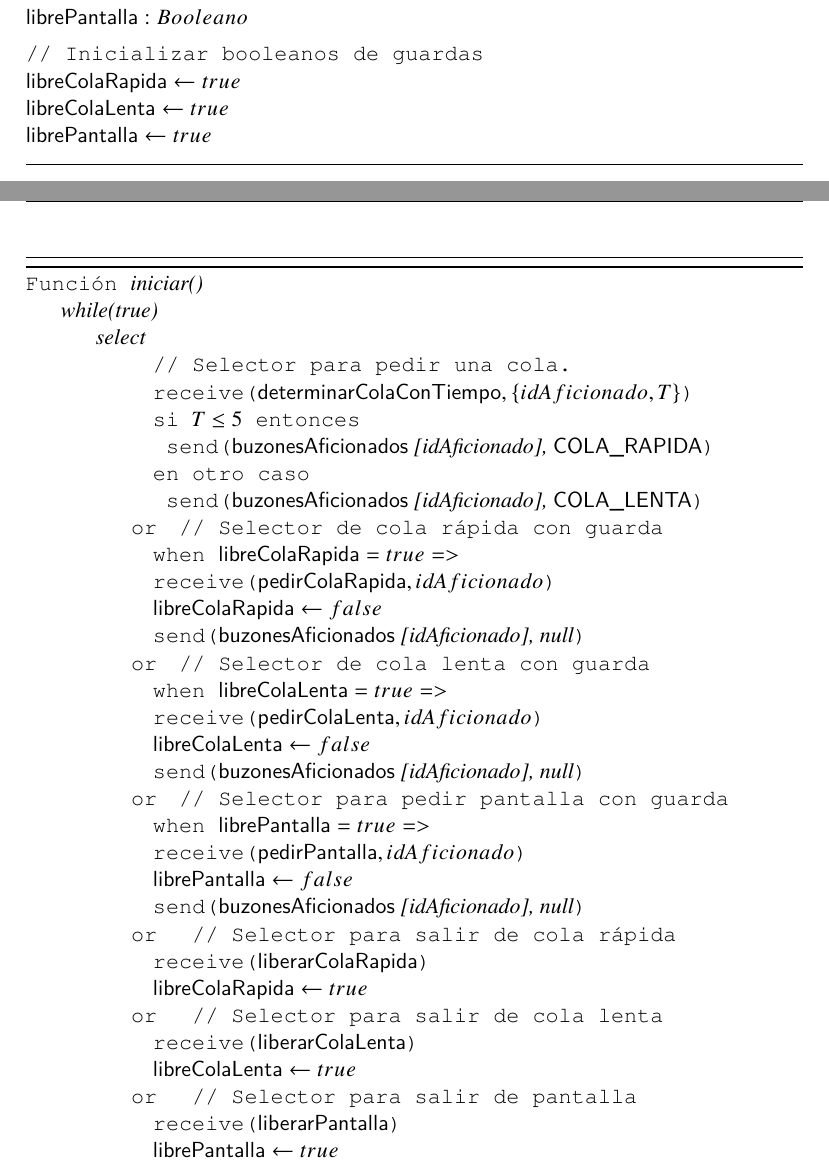
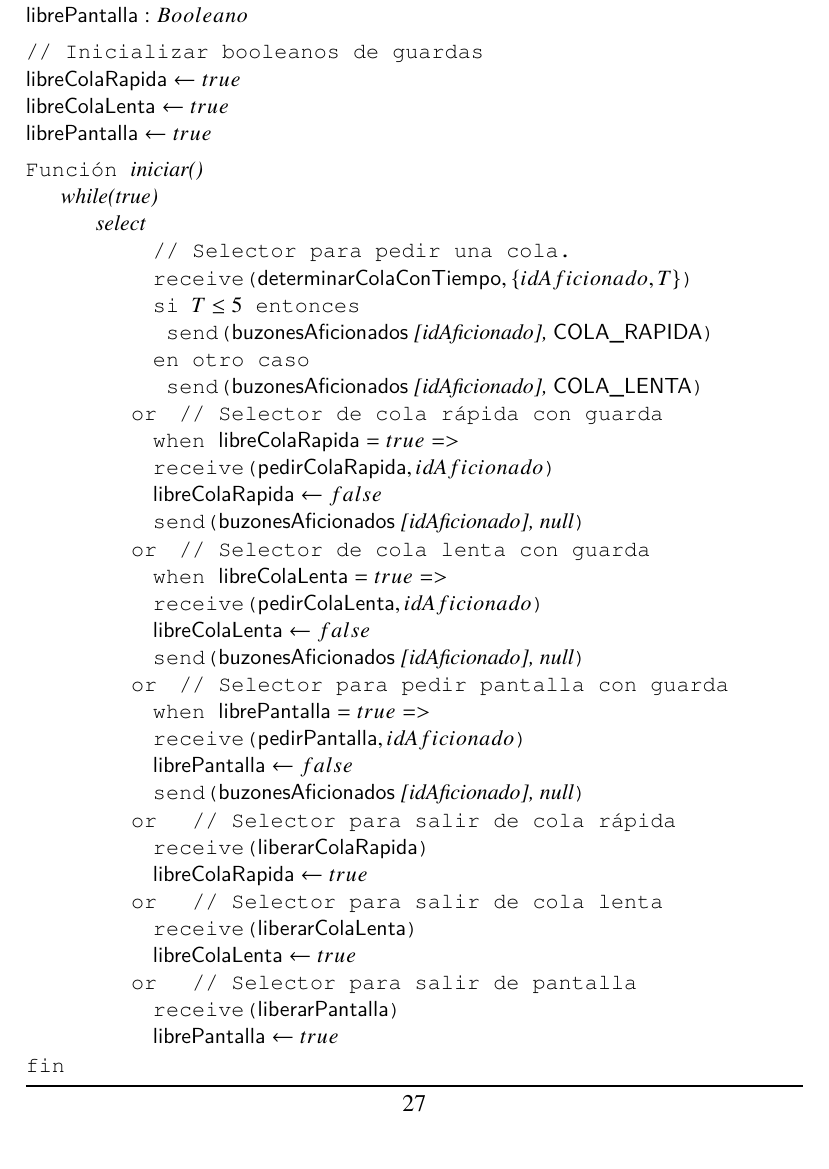
Before and after one commit to Isaac5000/proyecto-pcd, a LaTeX document (DocumentaciónPCD.tex): two parts of pages 28 and 29 of 31 before the commit and part of page 28 of 30 after it, the two joined at a grey line, cut so that both start at the same text. Compiled offline with pdfLaTeX.

Commit message:
Pseudocódigo 3 y 4 corregidos

```diff
--- a/DocumentaciónPCD.tex
+++ b/DocumentaciónPCD.tex
@@ -1443,42 +1442,5 @@
         \begin{algorithm}[H]
             \TitleOfAlgo{Clase ControladorDeAcceso}
-            \DontPrintSemicolon
-            \SetAlgoLined
-
-            \SetKwData{DeterminarColaConTiempo}{determinarColaConTiempo}
-            \SetKwData{PedirColaRapida}{pedirColaRapida}
-            \SetKwData{PedirColaLenta}{pedirColaLenta}
-            \SetKwData{LiberarColaRapida}{liberarColaRapida}
-            \SetKwData{LiberarColaLenta}{liberarColaLenta}
-            \SetKwData{PedirPantalla}{pedirPantalla}
-            \SetKwData{LiberarPantalla}{liberarPantalla}
-
-            \SetKwData{BuzonesAficionados}{buzonesAficionados}
-
-            \SetKwData{LibreColaRapida}{libreColaRapida}
-            \SetKwData{LibreColaLenta}{libreColaLenta}
-            \SetKwData{LibrePantalla}{librePantalla}
-
-            \SetKwFunction{Send}{send}
-            \SetKwFunction{Receive}{receive}
-            \SetKwFunction{Random}{random}
-            \SetKwFunction{When}{when}
-
-            \KwData{\\
-                    $\LibreColaRapida : Booleano$\\
-                    $\LibreColaLenta : Booleano$\\
-                    $\LibrePantalla : Booleano$\\
-            }
-            \BlankLine
-            \tcp{Inicializar booleanos de guardas}
-            $\LibreColaRapida \leftarrow true$\;
-            $\LibreColaLenta \leftarrow true$\;
-            $\LibrePantalla \leftarrow true$\;
-            \BlankLine
-        \end{algorithm}
-
-        \newpage
-        \begin{algorithm}[H]
             \DontPrintSemicolon
             \SetAlgoNoLine
 
```
Also changed, not shown: DocumentaciónPCD.pdf, DocumentaciónPCD.tex (13 more changed lines).
